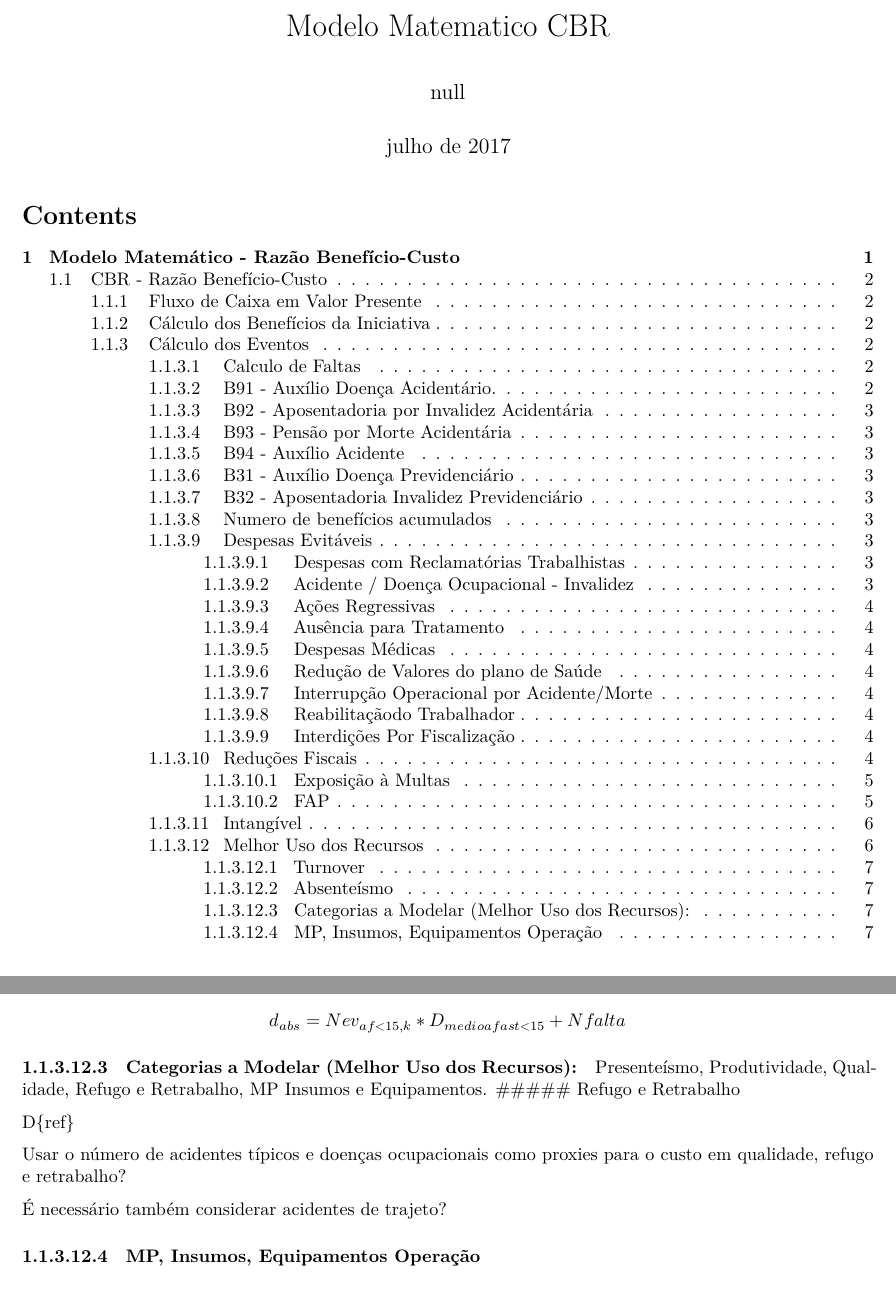
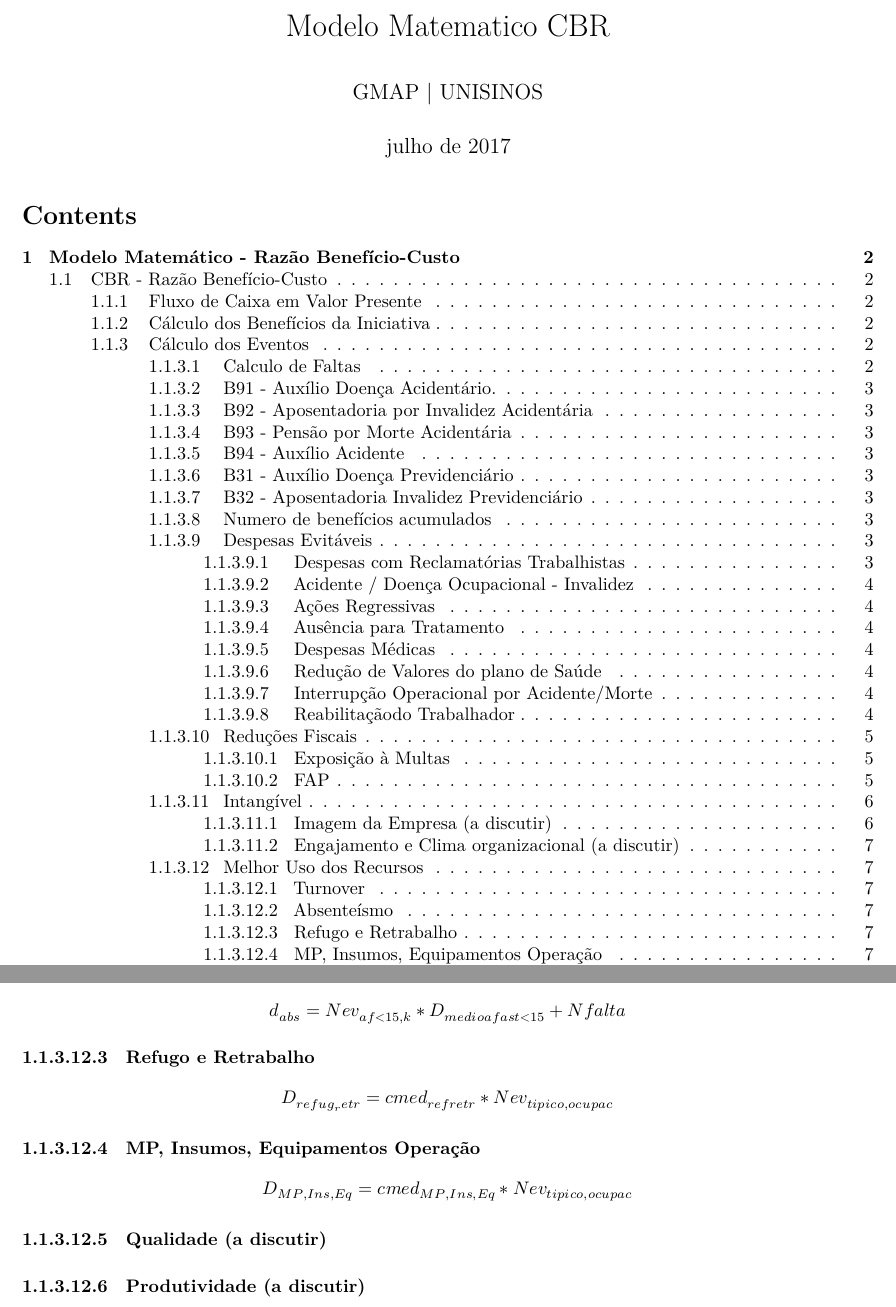
Before and after one commit to pedroliman/oshcba, an R Markdown document (R/equacoes.Rmd): two parts of pages 1 and 7 of 7, joined at a grey line, cut so that both start at the same text. Rendered offline with R 4.5, knitr and Pandoc, then LaTeX, with nearby package versions.

Commit message:
Ultimas alterações com modelo formatado

```diff
--- a/R/equacoes.Rmd
+++ b/R/equacoes.Rmd
@@ -1,6 +1,6 @@
 ---
 title: "Modelo Matematico CBR"
-author: "null"
+author: "GMAP | UNISINOS"
 date: "julho de 2017"
 output:
   word_document: default
@@ -252,14 +252,13 @@ Os dias de absenteísmo levam em consideração os afastamentos menores do que 1
 
 $$ d_{abs} = Nev_{af<15,k} * D_{medioafast<15} + Nfalta$$
 
-##### Categorias a Modelar (Melhor Uso dos Recursos):
-Presenteísmo, Produtividade, Qualidade, Refugo e Retrabalho, MP Insumos e Equipamentos.
 ##### Refugo e Retrabalho
 
-D{ref}
-
-Usar o número de acidentes típicos e doenças ocupacionais como proxies para o custo em qualidade, refugo e retrabalho?
-
-É necessário também considerar acidentes de trajeto?
+$$D_{refug_retr} = cmed_{refretr} * Nev_{tipico,ocupac}$$
 
 ##### MP, Insumos, Equipamentos Operação
+
+$$D_{MP,Ins,Eq} = cmed_{MP,Ins,Eq} * Nev_{tipico,ocupac}$$
+
+##### Qualidade (a discutir)
+##### Produtividade (a discutir)
```
Also changed, not shown: R/equacoes_anotacoes_nao_utilizadas.Rmd (+0 -3 lines), R/equacoes.Rmd (10 more changed lines), 2 other files.
